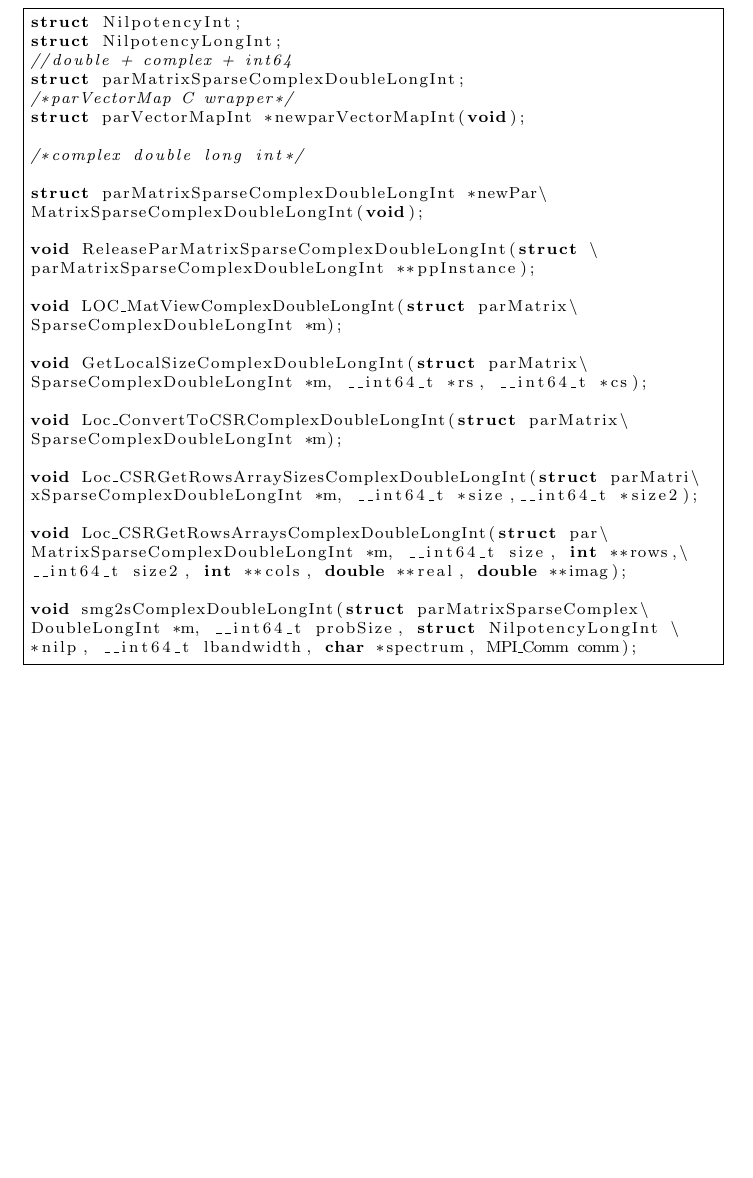
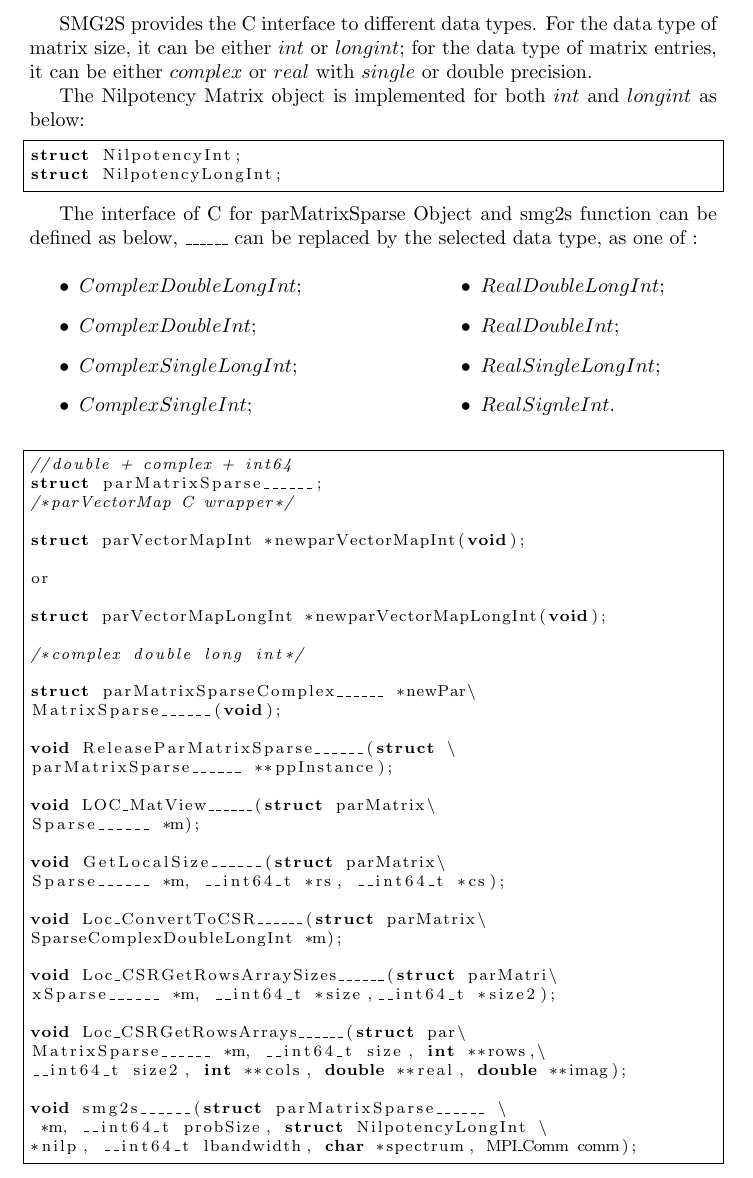
Before and after one commit to SMG2S/SMG2S_Manual, a LaTeX thesis (smg2s_manual.tex): part of page 19 of 26, cut at the place of the change, the shorter picture padded with empty space. Compiled offline with pdfLaTeX.

Commit message:
update manual6

```diff
--- a/smg2s_manual.tex
+++ b/smg2s_manual.tex
@@ -15,6 +15,8 @@
 \graphicspath{ {./img/} }
 
 \usepackage{amsfonts}
+\usepackage{multicol}
+\setlength{\columnsep}{0.8in}
 
 \hypersetup{
 	colorlinks,
@@ -444,40 +446,66 @@ In this function, distributed matrix $Am$ and $matAop$ should be filled with the
    smg2s(m, 10, n, 3 ," ",MPI_COMM_WORLD);
    \end{lstlisting}
 
-	\begin{lstlisting}[language=C,frame=single,	basicstyle=\footnotesize]
+	SMG2S provides the C interface to different data types. For the data type of matrix size, it can be either $int$ or $long int$; for the data type of matrix entries, it can be either $complex$ or $real$ with $single$ or double precision.
+
+	The  Nilpotency Matrix object is implemented for both $int$ and $long int$ as below:
+		\begin{lstlisting}[language=C,frame=single,	basicstyle=\footnotesize]
 struct NilpotencyInt;
 struct NilpotencyLongInt;
+		\end{lstlisting}
+
+	The interface of C for parMatrixSparse Object and smg2s function can be defined as below, $\_\_\_\_\_\_$ can be replaced by the selected data type, as one of :
+
+	\begin{multicols}{2}
+	\begin{itemize}
+		\item $ComplexDoubleLongInt$;
+		\item $ComplexDoubleInt$;
+		\item $ComplexSingleLongInt$;
+		\item $ComplexSingleInt$;
+		\item $RealDoubleLongInt$;
+		\item $RealDoubleInt$;
+		\item $RealSingleLongInt$;
+		\item $RealSignleInt$.
+	\end{itemize}
+	\end{multicols}
+
+	\begin{lstlisting}[language=C,frame=single,	basicstyle=\footnotesize]
 //double + complex + int64
-struct parMatrixSparseComplexDoubleLongInt;
+struct parMatrixSparse______;
 /*parVectorMap C wrapper*/
+
 struct parVectorMapInt *newparVectorMapInt(void);
+
+or
+
+struct parVectorMapLongInt *newparVectorMapLongInt(void);
 
 /*complex double long int*/
 
-struct parMatrixSparseComplexDoubleLongInt *newPar\
-MatrixSparseComplexDoubleLongInt(void);
+struct parMatrixSparseComplex______ *newPar\
+MatrixSparse______(void);
 
-void ReleaseParMatrixSparseComplexDoubleLongInt(struct \
-parMatrixSparseComplexDoubleLongInt **ppInstance);
+void ReleaseParMatrixSparse______(struct \
+parMatrixSparse______ **ppInstance);
 
-void LOC_MatViewComplexDoubleLongInt(struct parMatrix\
+void LOC_MatView______(struct parMatrix\
+Sparse______ *m);
+
+void GetLocalSize______(struct parMatrix\
+Sparse______ *m, __int64_t *rs, __int64_t *cs);
+
+void Loc_ConvertToCSR______(struct parMatrix\
 SparseComplexDoubleLongInt *m);
 
-void GetLocalSizeComplexDoubleLongInt(struct parMatrix\
-SparseComplexDoubleLongInt *m, __int64_t *rs, __int64_t *cs);
+void Loc_CSRGetRowsArraySizes______(struct parMatri\
+xSparse______ *m, __int64_t *size,__int64_t *size2);
 
-void Loc_ConvertToCSRComplexDoubleLongInt(struct parMatrix\
-SparseComplexDoubleLongInt *m);
-
-void Loc_CSRGetRowsArraySizesComplexDoubleLongInt(struct parMatri\
-xSparseComplexDoubleLongInt *m, __int64_t *size,__int64_t *size2);
-
-void Loc_CSRGetRowsArraysComplexDoubleLongInt(struct par\
-MatrixSparseComplexDoubleLongInt *m, __int64_t size, int **rows,\
+void Loc_CSRGetRowsArrays______(struct par\
+MatrixSparse______ *m, __int64_t size, int **rows,\
 __int64_t size2, int **cols, double **real, double **imag);
 
-void smg2sComplexDoubleLongInt(struct parMatrixSparseComplex\
-DoubleLongInt *m, __int64_t probSize, struct NilpotencyLongInt \
+void smg2s______(struct parMatrixSparse______ \
+ *m, __int64_t probSize, struct NilpotencyLongInt \
 *nilp, __int64_t lbandwidth, char *spectrum, MPI_Comm comm);
 
 	\end{lstlisting}
```
Also changed, not shown: smg2s_manual.pdf.
